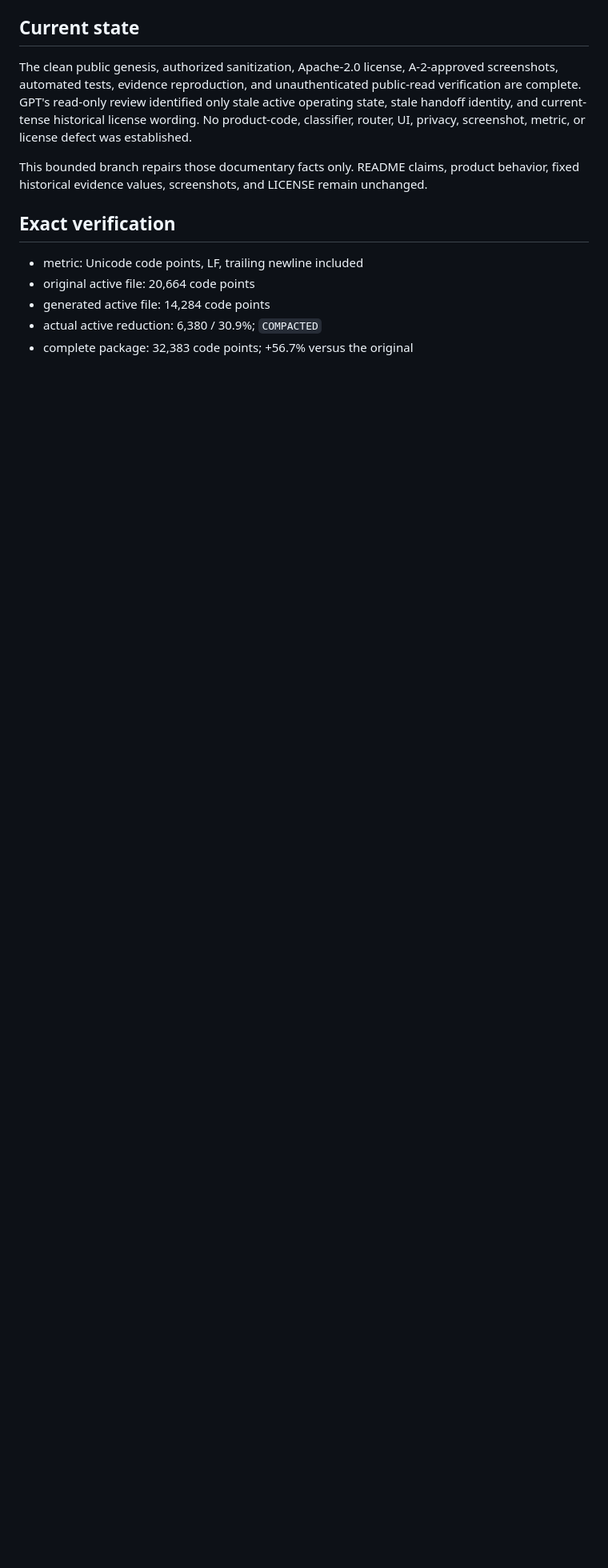
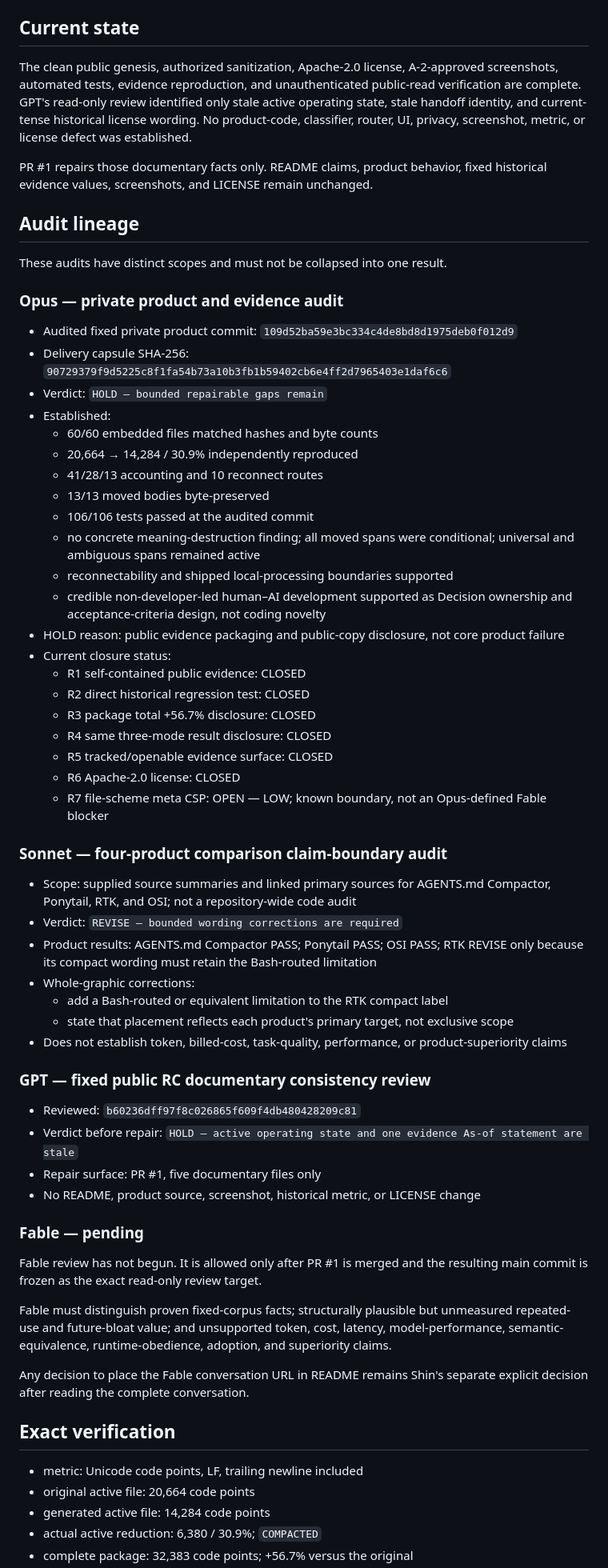
Before and after one commit to shin4141/agents-md-compactor, a Markdown page: handoff/current_handoff.md, the part around one of its changes. Shown at 80% size. Drawn GitHub-style; blank space fills up the shorter version.

Commit message:
Repair audit lineage handoff

```diff
--- a/handoff/current_handoff.md
+++ b/handoff/current_handoff.md
@@ -29,9 +29,78 @@ identified only stale active operating state, stale handoff identity, and
 current-tense historical license wording. No product-code, classifier, router,
 UI, privacy, screenshot, metric, or license defect was established.
 
-This bounded branch repairs those documentary facts only. README claims,
-product behavior, fixed historical evidence values, screenshots, and LICENSE
-remain unchanged.
+PR #1 repairs those documentary facts only. README claims, product behavior,
+fixed historical evidence values, screenshots, and LICENSE remain unchanged.
+
+## Audit lineage
+
+These audits have distinct scopes and must not be collapsed into one result.
+
+### Opus — private product and evidence audit
+
+- Audited fixed private product commit:
+  `109d52ba59e3bc334c4de8bd8d1975deb0f012d9`
+- Delivery capsule SHA-256:
+  `90729379f9d5225c8f1fa54b73a10b3fb1b59402cb6e4ff2d7965403e1daf6c6`
+- Verdict: `HOLD — bounded repairable gaps remain`
+- Established:
+  - 60/60 embedded files matched hashes and byte counts
+  - 20,664 → 14,284 / 30.9% independently reproduced
+  - 41/28/13 accounting and 10 reconnect routes
+  - 13/13 moved bodies byte-preserved
+  - 106/106 tests passed at the audited commit
+  - no concrete meaning-destruction finding; all moved spans were conditional;
+    universal and ambiguous spans remained active
+  - reconnectability and shipped local-processing boundaries supported
+  - credible non-developer-led human–AI development supported as Decision
+    ownership and acceptance-criteria design, not coding novelty
+- HOLD reason: public evidence packaging and public-copy disclosure, not core
+  product failure
+- Current closure status:
+  - R1 self-contained public evidence: CLOSED
+  - R2 direct historical regression test: CLOSED
+  - R3 package total +56.7% disclosure: CLOSED
+  - R4 same three-mode result disclosure: CLOSED
+  - R5 tracked/openable evidence surface: CLOSED
+  - R6 Apache-2.0 license: CLOSED
+  - R7 file-scheme meta CSP: OPEN — LOW; known boundary, not an Opus-defined
+    Fable blocker
+
+### Sonnet — four-product comparison claim-boundary audit
+
+- Scope: supplied source summaries and linked primary sources for AGENTS.md
+  Compactor, Ponytail, RTK, and OSI; not a repository-wide code audit
+- Verdict: `REVISE — bounded wording corrections are required`
+- Product results: AGENTS.md Compactor PASS; Ponytail PASS; OSI PASS; RTK
+  REVISE only because its compact wording must retain the Bash-routed
+  limitation
+- Whole-graphic corrections:
+  - add a Bash-routed or equivalent limitation to the RTK compact label
+  - state that placement reflects each product's primary target, not exclusive
+    scope
+- Does not establish token, billed-cost, task-quality, performance, or
+  product-superiority claims
+
+### GPT — fixed public RC documentary consistency review
+
+- Reviewed: `b60236dff97f8c026865f609f4db480428209c81`
+- Verdict before repair: `HOLD — active operating state and one evidence As-of
+  statement are stale`
+- Repair surface: PR #1, five documentary files only
+- No README, product source, screenshot, historical metric, or LICENSE change
+
+### Fable — pending
+
+Fable review has not begun. It is allowed only after PR #1 is merged and the
+resulting main commit is frozen as the exact read-only review target.
+
+Fable must distinguish proven fixed-corpus facts; structurally plausible but
+unmeasured repeated-use and future-bloat value; and unsupported token, cost,
+latency, model-performance, semantic-equivalence, runtime-obedience, adoption,
+and superiority claims.
+
+Any decision to place the Fable conversation URL in README remains Shin's
+separate explicit decision after reading the complete conversation.
 
 ## Exact verification
 
```
Also changed, not shown: other parts of handoff/current_handoff.md (+36 -18 lines).
